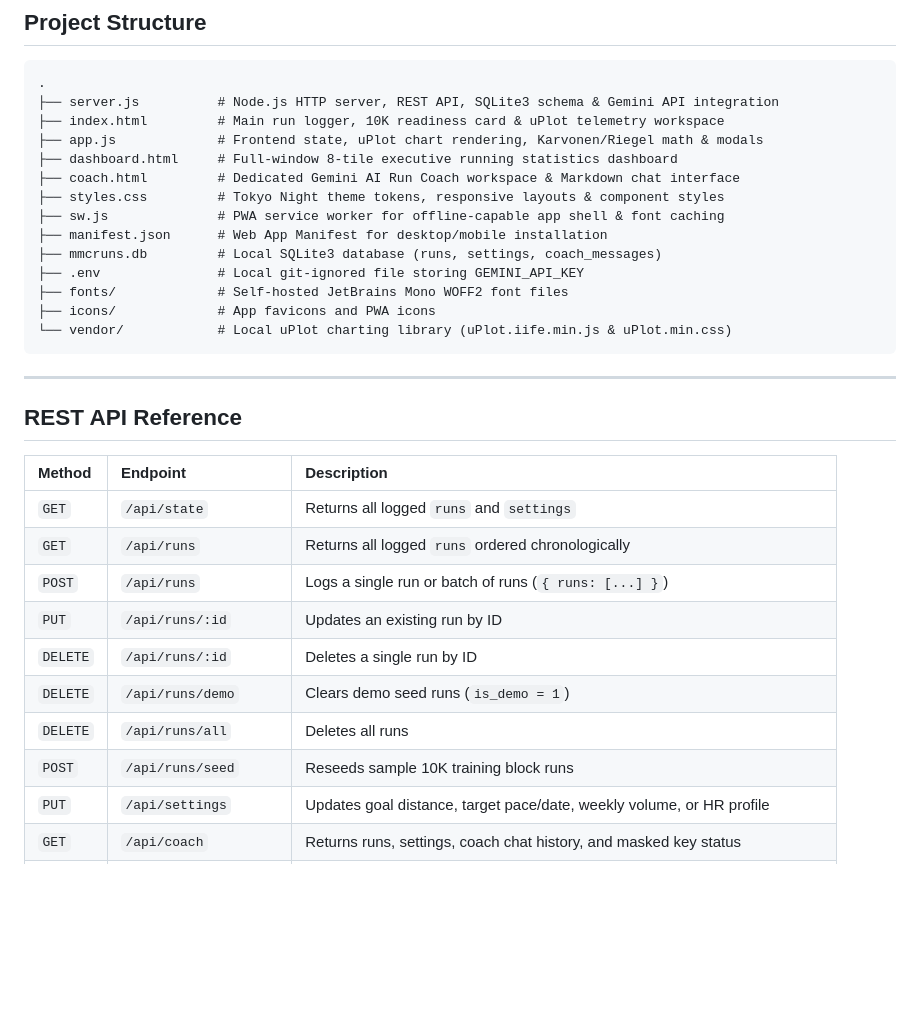
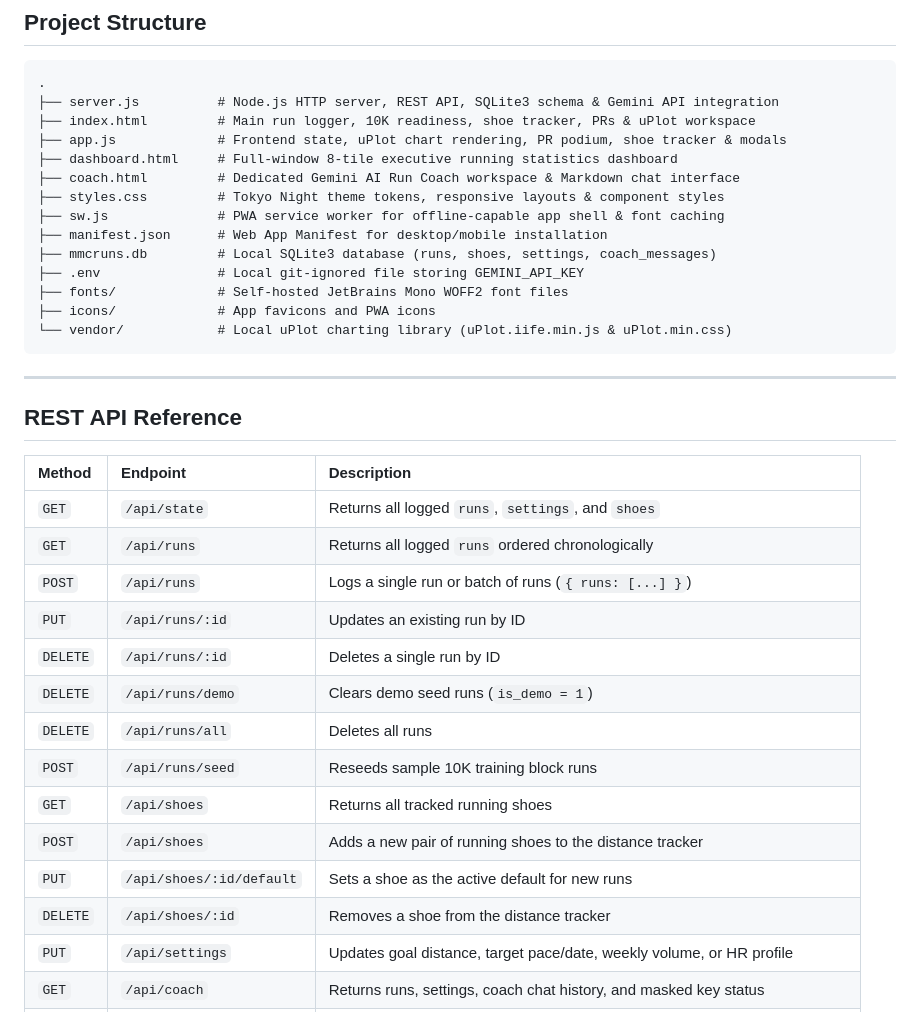
Before and after one commit to mmcvuur/mmcrun, a Markdown page: README.md, the part around one of its changes. Drawn GitHub-style; blank space fills up the shorter version.

````diff
--- a/README.md
+++ b/README.md
@@ -89,14 +95,14 @@ Then open:
 ```text
 .
 ├── server.js          # Node.js HTTP server, REST API, SQLite3 schema & Gemini API integration
-├── index.html         # Main run logger, 10K readiness card & uPlot telemetry workspace
-├── app.js             # Frontend state, uPlot chart rendering, Karvonen/Riegel math & modals
+├── index.html         # Main run logger, 10K readiness, shoe tracker, PRs & uPlot workspace
+├── app.js             # Frontend state, uPlot chart rendering, PR podium, shoe tracker & modals
 ├── dashboard.html     # Full-window 8-tile executive running statistics dashboard
 ├── coach.html         # Dedicated Gemini AI Run Coach workspace & Markdown chat interface
 ├── styles.css         # Tokyo Night theme tokens, responsive layouts & component styles
 ├── sw.js              # PWA service worker for offline-capable app shell & font caching
 ├── manifest.json      # Web App Manifest for desktop/mobile installation
-├── mmcruns.db         # Local SQLite3 database (runs, settings, coach_messages)
+├── mmcruns.db         # Local SQLite3 database (runs, shoes, settings, coach_messages)
 ├── .env               # Local git-ignored file storing GEMINI_API_KEY
 ├── fonts/             # Self-hosted JetBrains Mono WOFF2 font files
 ├── icons/             # App favicons and PWA icons
@@ -109,7 +115,7 @@ Then open:
 
 | Method | Endpoint | Description |
 | :--- | :--- | :--- |
-| `GET` | `/api/state` | Returns all logged `runs` and `settings` |
+| `GET` | `/api/state` | Returns all logged `runs`, `settings`, and `shoes` |
 | `GET` | `/api/runs` | Returns all logged `runs` ordered chronologically |
 | `POST` | `/api/runs` | Logs a single run or batch of runs (`{ runs: [...] }`) |
 | `PUT` | `/api/runs/:id` | Updates an existing run by ID |
@@ -117,6 +123,10 @@ Then open:
 | `DELETE` | `/api/runs/demo` | Clears demo seed runs (`is_demo = 1`) |
 | `DELETE` | `/api/runs/all` | Deletes all runs |
 | `POST` | `/api/runs/seed` | Reseeds sample 10K training block runs |
+| `GET` | `/api/shoes` | Returns all tracked running shoes |
+| `POST` | `/api/shoes` | Adds a new pair of running shoes to the distance tracker |
+| `PUT` | `/api/shoes/:id/default` | Sets a shoe as the active default for new runs |
+| `DELETE` | `/api/shoes/:id` | Removes a shoe from the distance tracker |
 | `PUT` | `/api/settings` | Updates goal distance, target pace/date, weekly volume, or HR profile |
 | `GET` | `/api/coach` | Returns runs, settings, coach chat history, and masked key status |
 | `PUT` | `/api/coach/config` | Saves `GEMINI_API_KEY` to `.env`, default Gemini model, and runner persona |
````
Also changed, not shown: other parts of README.md (+28 -22 lines).
